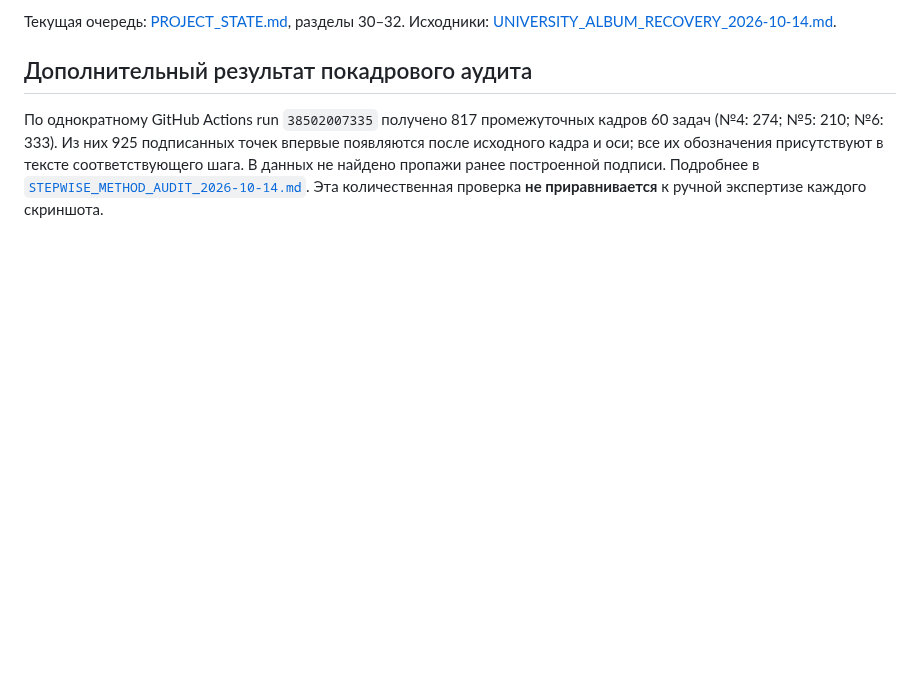
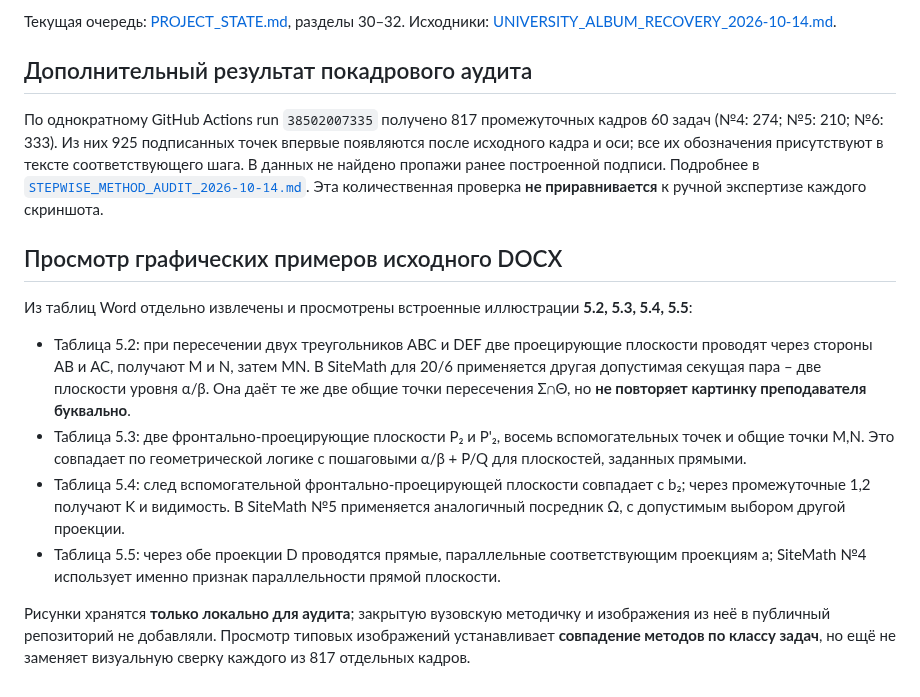
Before and after one commit to MatteoAq/SiteMath, a Markdown page: LECTURE_METHOD_CROSSCHECK_2026-10-14.md, the part around the change. Rendered like a GitHub page; blank space fills up the shorter version.

Commit message:
docs: record review of university figures 5.2–5.5 [skip ci]

```diff
--- a/LECTURE_METHOD_CROSSCHECK_2026-10-14.md
+++ b/LECTURE_METHOD_CROSSCHECK_2026-10-14.md
@@ -27,3 +27,14 @@
 ## Дополнительный результат покадрового аудита
 
 По однократному GitHub Actions run `38502007335` получено 817 промежуточных кадров 60 задач (№4: 274; №5: 210; №6: 333). Из них 925 подписанных точек впервые появляются после исходного кадра и оси; все их обозначения присутствуют в тексте соответствующего шага. В данных не найдено пропажи ранее построенной подписи. Подробнее в [`STEPWISE_METHOD_AUDIT_2026-10-14.md`](STEPWISE_METHOD_AUDIT_2026-10-14.md). Эта количественная проверка **не приравнивается** к ручной экспертизе каждого скриншота.
+
+## Просмотр графических примеров исходного DOCX
+
+Из таблиц Word отдельно извлечены и просмотрены встроенные иллюстрации **5.2, 5.3, 5.4, 5.5**:
+
+- Таблица 5.2: при пересечении двух треугольников ABC и DEF две проецирующие плоскости проводят через стороны AB и AC, получают M и N, затем MN. В SiteMath для 20/6 применяется другая допустимая секущая пара – две плоскости уровня α/β. Она даёт те же две общие точки пересечения Σ∩Θ, но **не повторяет картинку преподавателя буквально**.
+- Таблица 5.3: две фронтально-проецирующие плоскости P₂ и P'₂, восемь вспомогательных точек и общие точки M,N. Это совпадает по геометрической логике с пошаговыми α/β + P/Q для плоскостей, заданных прямыми.
+- Таблица 5.4: след вспомогательной фронтально-проецирующей плоскости совпадает с b₂; через промежуточные 1,2 получают K и видимость. В SiteMath №5 применяется аналогичный посредник Ω, с допустимым выбором другой проекции.
+- Таблица 5.5: через обе проекции D проводятся прямые, параллельные соответствующим проекциям a; SiteMath №4 использует именно признак параллельности прямой плоскости.
+
+Рисунки хранятся **только локально для аудита**; закрытую вузовскую методичку и изображения из неё в публичный репозиторий не добавляли. Просмотр типовых изображений устанавливает **совпадение методов по классу задач**, но ещё не заменяет визуальную сверку каждого из 817 отдельных кадров.
```
Also changed, not shown: PROJECT_STATE.md (+5 -0 lines).
